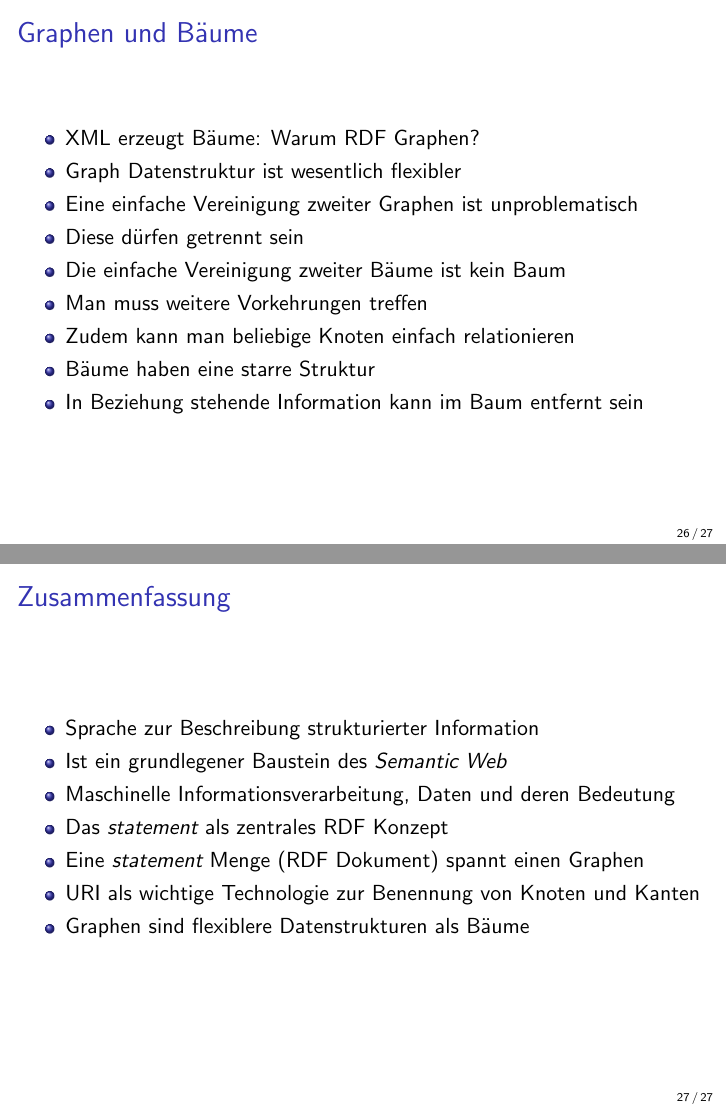
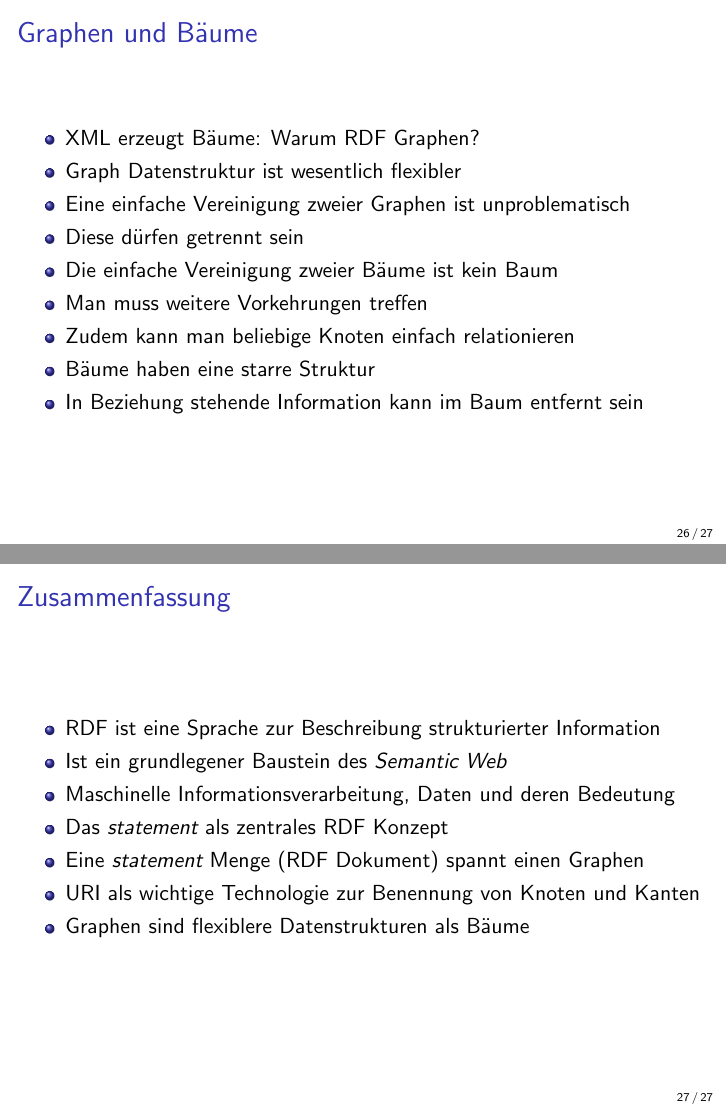
Before and after one commit to markusstocker/bim-108-01, LaTeX slides (lectures/lecture-06/bim-108-01-lecture-06.tex): pages 26 and 27 of 27, joined at a grey line. Compiled offline with pdfLaTeX.

Commit message:
fixed typos

```diff
--- a/lectures/lecture-06/bim-108-01-lecture-06.tex
+++ b/lectures/lecture-06/bim-108-01-lecture-06.tex
@@ -435,9 +435,9 @@
 	\begin{itemize}
 		\item XML erzeugt Bäume: Warum RDF Graphen?
 		\item Graph Datenstruktur ist wesentlich flexibler
-		\item Eine einfache Vereinigung zweiter Graphen ist unproblematisch
+		\item Eine einfache Vereinigung zweier Graphen ist unproblematisch
 		\item Diese dürfen getrennt sein
-		\item Die einfache Vereinigung zweiter Bäume ist kein Baum
+		\item Die einfache Vereinigung zweier Bäume ist kein Baum
 		\item Man muss weitere Vorkehrungen treffen
 		\item Zudem kann man beliebige Knoten einfach relationieren
 		\item Bäume haben eine starre Struktur
@@ -449,7 +449,7 @@
 \begin{frame}{Zusammenfassung}
 
 	\begin{itemize}
-		\item Sprache zur Beschreibung strukturierter Information
+		\item RDF ist eine Sprache zur Beschreibung strukturierter Information
 		\item Ist ein grundlegener Baustein des \emph{Semantic Web}
 		\item Maschinelle Informationsverarbeitung, Daten und deren Bedeutung
 		\item Das \emph{statement} als zentrales RDF Konzept
```
Also changed, not shown: lectures/lecture-06/bim-108-01-lecture-06.pdf, lectures/lecture-06/bim-108-01-lecture-06.tex (4 more changed lines).
